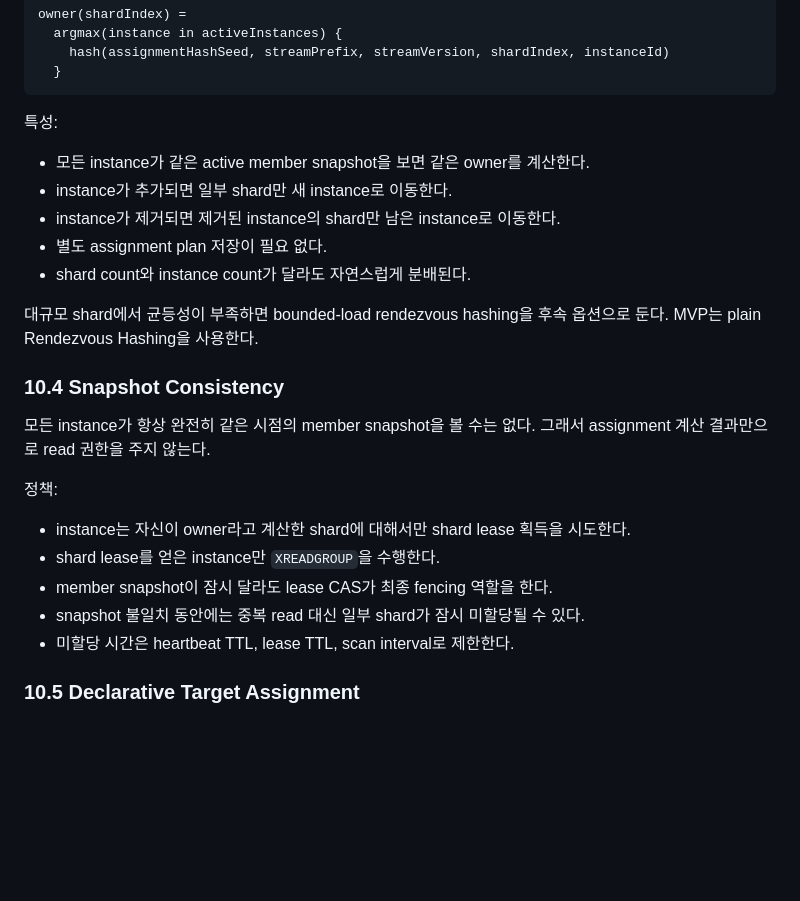
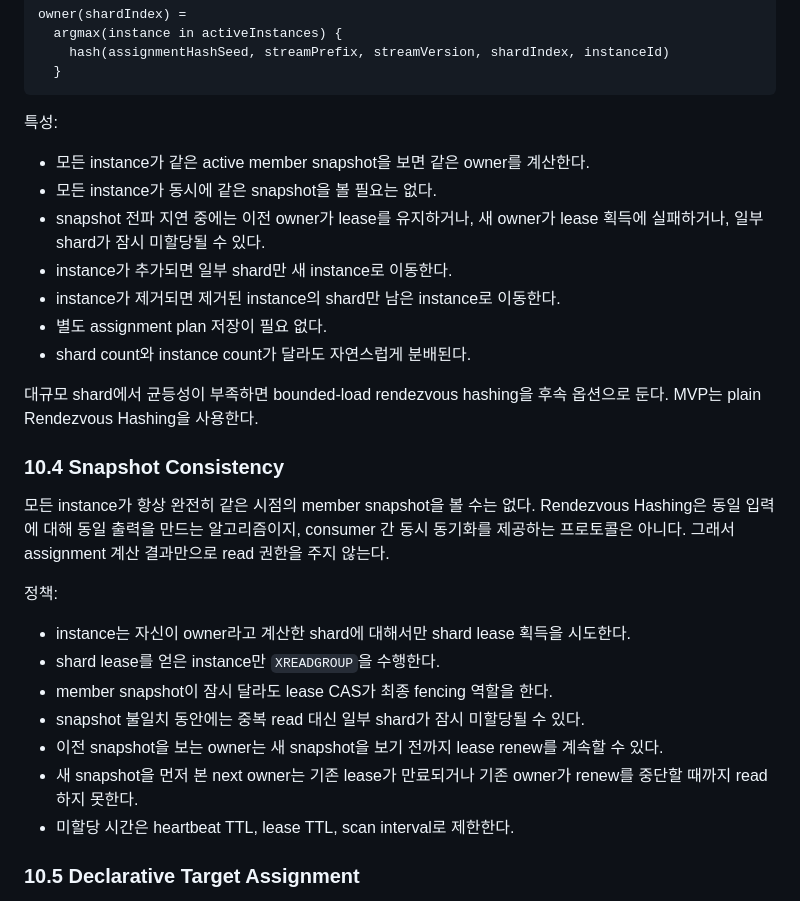
Before and after one commit to ghkdqhrbals/personal-module, a Markdown page: REDIS_STREAM_SHAR_PLANNING.md, the part around one of its changes. Rendered like a GitHub page; blank space fills up the shorter version.

```diff
--- a/REDIS_STREAM_SHAR_PLANNING.md
+++ b/REDIS_STREAM_SHAR_PLANNING.md
@@ -499,6 +497,8 @@ owner(shardIndex) =
 특성:
 
 * 모든 instance가 같은 active member snapshot을 보면 같은 owner를 계산한다.
+* 모든 instance가 동시에 같은 snapshot을 볼 필요는 없다.
+* snapshot 전파 지연 중에는 이전 owner가 lease를 유지하거나, 새 owner가 lease 획득에 실패하거나, 일부 shard가 잠시 미할당될 수 있다.
 * instance가 추가되면 일부 shard만 새 instance로 이동한다.
 * instance가 제거되면 제거된 instance의 shard만 남은 instance로 이동한다.
 * 별도 assignment plan 저장이 필요 없다.
@@ -510,6 +510,7 @@ MVP는 plain Rendezvous Hashing을 사용한다.
 ### 10.4 Snapshot Consistency
 
 모든 instance가 항상 완전히 같은 시점의 member snapshot을 볼 수는 없다.
+Rendezvous Hashing은 동일 입력에 대해 동일 출력을 만드는 알고리즘이지, consumer 간 동시 동기화를 제공하는 프로토콜은 아니다.
 그래서 assignment 계산 결과만으로 read 권한을 주지 않는다.
 
 정책:
@@ -518,6 +519,8 @@ MVP는 plain Rendezvous Hashing을 사용한다.
 * shard lease를 얻은 instance만 `XREADGROUP`을 수행한다.
 * member snapshot이 잠시 달라도 lease CAS가 최종 fencing 역할을 한다.
 * snapshot 불일치 동안에는 중복 read 대신 일부 shard가 잠시 미할당될 수 있다.
+* 이전 snapshot을 보는 owner는 새 snapshot을 보기 전까지 lease renew를 계속할 수 있다.
+* 새 snapshot을 먼저 본 next owner는 기존 lease가 만료되거나 기존 owner가 renew를 중단할 때까지 read하지 못한다.
 * 미할당 시간은 heartbeat TTL, lease TTL, scan interval로 제한한다.
 
 ### 10.5 Declarative Target Assignment
```
Also changed, not shown: other parts of REDIS_STREAM_SHAR_PLANNING.md (+19 -21 lines).
